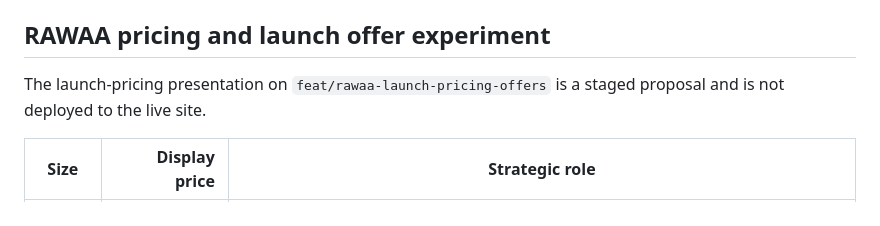
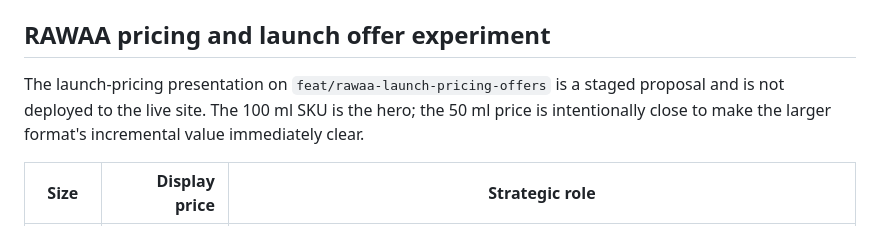
Before and after one commit to ghith93/sulaf-independent-storefront, a Markdown page: README.md, the part around the change. GitHub-like rendering.

Commit message:
Clarify hero and comparison-price roles

```diff
--- a/README.md
+++ b/README.md
@@ -45,7 +45,7 @@ The repository's current name remains `sulaf-independent-storefront`; renaming i
 
 ## RAWAA pricing and launch offer experiment
 
-The launch-pricing presentation on `feat/rawaa-launch-pricing-offers` is a staged proposal and is not deployed to the live site.
+The launch-pricing presentation on `feat/rawaa-launch-pricing-offers` is a staged proposal and is not deployed to the live site. The 100 ml SKU is the hero; the 50 ml price is intentionally close to make the larger format's incremental value immediately clear.
 
 | Size | Display price | Strategic role |
 |---|---:|---|
```
